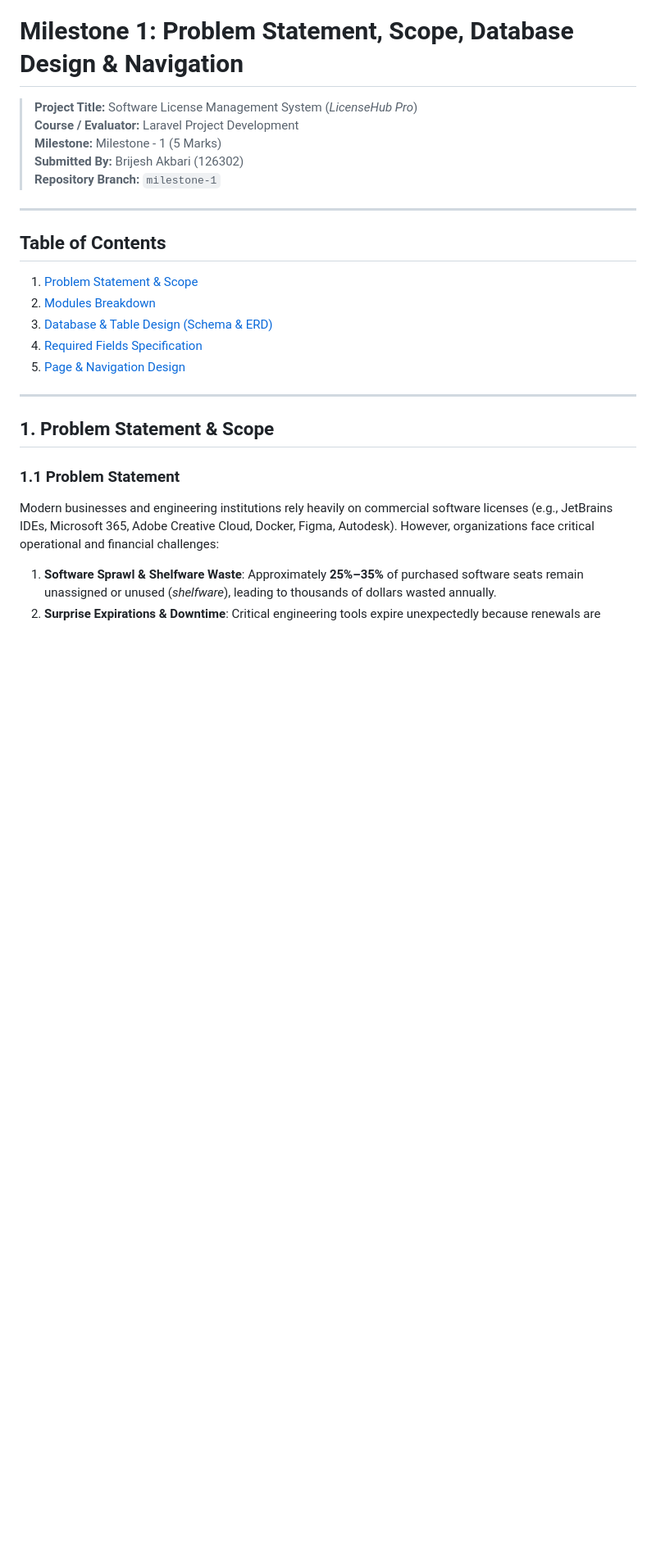
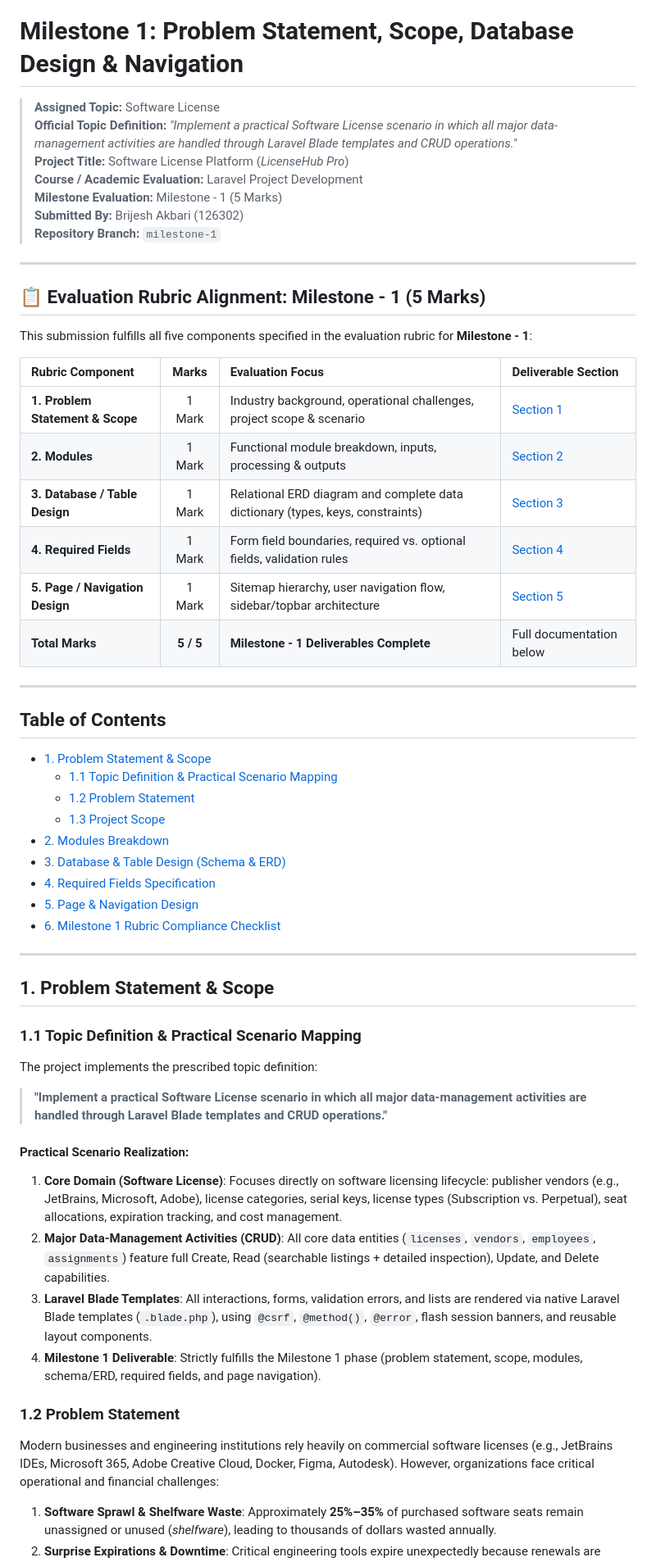
Before and after one commit to brijeshakbari-126302/Online_Licences_management_, a Markdown page: MILESTONE_1_REPORT.md, the part around one of its changes. Shown at 82% size. Drawn GitHub-style; blank space fills up the shorter version.

```diff
--- a/MILESTONE_1_REPORT.md
+++ b/MILESTONE_1_REPORT.md
@@ -1,25 +1,57 @@
 # Milestone 1: Problem Statement, Scope, Database Design & Navigation
 
-> **Project Title:** Software License Management System (*LicenseHub Pro*)
-> **Course / Evaluator:** Laravel Project Development
-> **Milestone:** Milestone - 1 (5 Marks)
+> **Assigned Topic:** Software License
+> **Official Topic Definition:** *"Implement a practical Software License scenario in which all major data-management activities are handled through Laravel Blade templates and CRUD operations."*
+> **Project Title:** Software License Platform (*LicenseHub Pro*)
+> **Course / Academic Evaluation:** Laravel Project Development
+> **Milestone Evaluation:** Milestone - 1 (5 Marks)
 > **Submitted By:** Brijesh Akbari (126302)
 > **Repository Branch:** `milestone-1`
 
 ---
 
+## 📋 Evaluation Rubric Alignment: Milestone - 1 (5 Marks)
+
+This submission fulfills all five components specified in the evaluation rubric for **Milestone - 1**:
+
+| Rubric Component | Marks | Evaluation Focus | Deliverable Section |
+| :--- | :---: | :--- | :--- |
+| **1. Problem Statement & Scope** | 1 Mark | Industry background, operational challenges, project scope & scenario | [Section 1](#1-problem-statement--scope) |
+| **2. Modules** | 1 Mark | Functional module breakdown, inputs, processing & outputs | [Section 2](#2-modules-breakdown) |
+| **3. Database / Table Design** | 1 Mark | Relational ERD diagram and complete data dictionary (types, keys, constraints) | [Section 3](#3-database--table-design) |
+| **4. Required Fields** | 1 Mark | Form field boundaries, required vs. optional fields, validation rules | [Section 4](#4-required-fields-specification) |
+| **5. Page / Navigation Design** | 1 Mark | Sitemap hierarchy, user navigation flow, sidebar/topbar architecture | [Section 5](#5-page--navigation-design) |
+| **Total Marks** | **5 / 5** | **Milestone - 1 Deliverables Complete** | Full documentation below |
+
+---
+
 ## Table of Contents
-1. [Problem Statement & Scope](#1-problem-statement--scope)
-2. [Modules Breakdown](#2-modules-breakdown)
-3. [Database & Table Design (Schema & ERD)](#3-database--table-design)
-4. [Required Fields Specification](#4-required-fields-specification)
-5. [Page & Navigation Design](#5-page--navigation-design)
+- [1. Problem Statement & Scope](#1-problem-statement--scope)
+  - [1.1 Topic Definition & Practical Scenario Mapping](#11-topic-definition--practical-scenario-mapping)
+  - [1.2 Problem Statement](#12-problem-statement)
+  - [1.3 Project Scope](#13-project-scope)
+- [2. Modules Breakdown](#2-modules-breakdown)
+- [3. Database & Table Design (Schema & ERD)](#3-database--table-design)
+- [4. Required Fields Specification](#4-required-fields-specification)
+- [5. Page & Navigation Design](#5-page--navigation-design)
+- [6. Milestone 1 Rubric Compliance Checklist](#6-milestone-1-rubric-compliance-checklist)
 
 ---
 
 ## 1. Problem Statement & Scope
 
-### 1.1 Problem Statement
+### 1.1 Topic Definition & Practical Scenario Mapping
+
+The project implements the prescribed topic definition:
+> **"Implement a practical Software License scenario in which all major data-management activities are handled through Laravel Blade templates and CRUD operations."**
+
+#### Practical Scenario Realization:
+1. **Core Domain (Software License)**: Focuses directly on software licensing lifecycle: publisher vendors (e.g., JetBrains, Microsoft, Adobe), license categories, serial keys, license types (Subscription vs. Perpetual), seat allocations, expiration tracking, and cost management.
+2. **Major Data-Management Activities (CRUD)**: All core data entities (`licenses`, `vendors`, `employees`, `assignments`) feature full Create, Read (searchable listings + detailed inspection), Update, and Delete capabilities.
+3. **Laravel Blade Templates**: All interactions, forms, validation errors, and lists are rendered via native Laravel Blade templates (`.blade.php`), using `@csrf`, `@method()`, `@error`, flash session banners, and reusable layout components.
+4. **Milestone 1 Deliverable**: Strictly fulfills the Milestone 1 phase (problem statement, scope, modules, schema/ERD, required fields, and page navigation).
+
+### 1.2 Problem Statement
 Modern businesses and engineering institutions rely heavily on commercial software licenses (e.g., JetBrains IDEs, Microsoft 365, Adobe Creative Cloud, Docker, Figma, Autodesk). However, organizations face critical operational and financial challenges:
 
 1. **Software Sprawl & Shelfware Waste**: Approximately **25%–35%** of purchased software seats remain unassigned or unused (*shelfware*), leading to thousands of dollars wasted annually.
```
Also changed, not shown: other parts of MILESTONE_1_REPORT.md (+2 -2 lines), README.md (+13 -3 lines).
